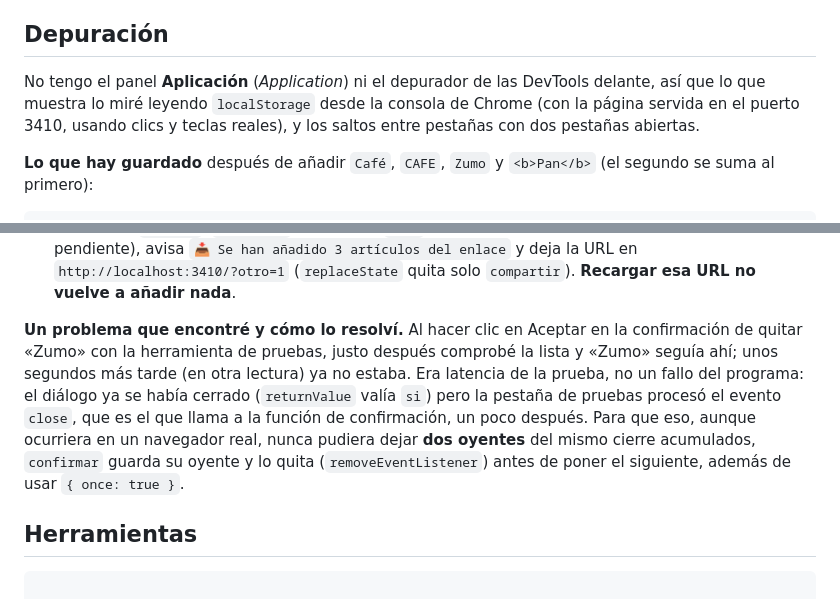
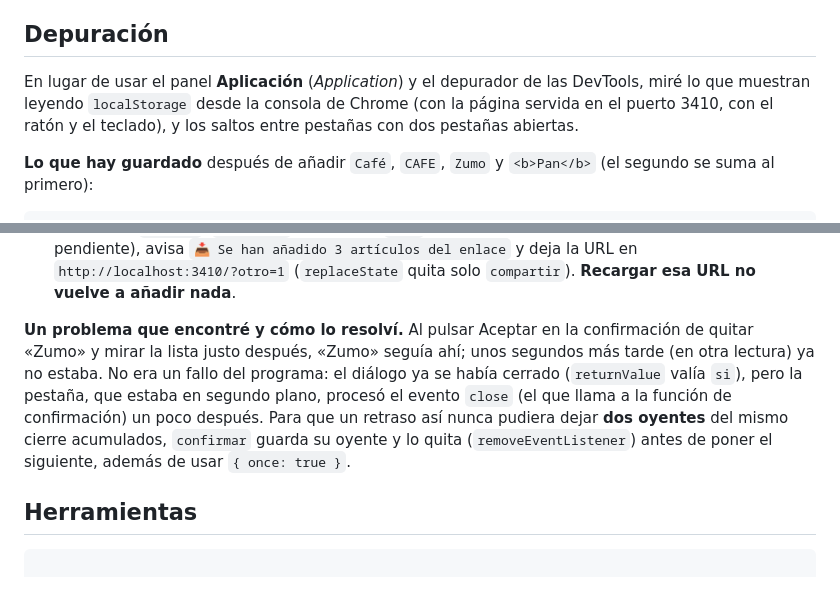
Before and after one commit to Javi7142/dwec-ud4-e10-lista-compra, a Markdown page: README.md, 2 parts joined by grey strips. Rendered like a GitHub page.

Commit message:
Aclarar en el README cómo se hicieron las comprobaciones de depuración

```diff
--- a/README.md
+++ b/README.md
@@ -238,7 +238,7 @@ Además, no hay ningún `alert`, `confirm` ni `prompt` en el proyecto, y los dat
 
 ## Depuración
 
-No tengo el panel **Aplicación** (*Application*) ni el depurador de las DevTools delante, así que lo que muestra lo miré leyendo `localStorage` desde la consola de Chrome (con la página servida en el puerto 3410, usando clics y teclas reales), y los saltos entre pestañas con dos pestañas abiertas.
+En lugar de usar el panel **Aplicación** (*Application*) y el depurador de las DevTools, miré lo que muestran leyendo `localStorage` desde la consola de Chrome (con la página servida en el puerto 3410, con el ratón y el teclado), y los saltos entre pestañas con dos pestañas abiertas.
 
 **Lo que hay guardado** después de añadir `Café`, `CAFE`, `Zumo` y `<b>Pan</b>` (el segundo se suma al primero):
 
@@ -267,7 +267,7 @@ El nombre `<b>Pan</b>` se guarda **tal cual** (no escapado): se escapa al pintar
 - **Quitar** pide confirmación con `¿Quitar «Zumo»?`: con Cancelar no se quita nada; con Aceptar sí.
 - **Compartir:** el botón copia `http://localhost:3410/?compartir=Caf%C3%A9*5%2C%3Cb%3EPan%3C%2Fb%3E*1%2Cpan*2%2Cleche*1` (los pendientes) y avisa `🔗 Enlace copiado al portapapeles`. Abrir `http://localhost:3410/?compartir=pan*2,leche,caf%C3%A9*3,,agua*0&otro=1` **añade tres artículos** (`agua*0` y el trozo vacío se descartan: `pan × 2`, `leche × 1` y 3 más de `Café`, que se suma a los que había y vuelve a estar pendiente), avisa `📥 Se han añadido 3 artículos del enlace` y deja la URL en `http://localhost:3410/?otro=1` (`replaceState` quita solo `compartir`). **Recargar esa URL no vuelve a añadir nada**.
 
-**Un problema que encontré y cómo lo resolví.** Al hacer clic en Aceptar en la confirmación de quitar «Zumo» con la herramienta de pruebas, justo después comprobé la lista y «Zumo» seguía ahí; unos segundos más tarde (en otra lectura) ya no estaba. Era latencia de la prueba, no un fallo del programa: el diálogo ya se había cerrado (`returnValue` valía `si`) pero la pestaña de pruebas procesó el evento `close`, que es el que llama a la función de confirmación, un poco después. Para que eso, aunque ocurriera en un navegador real, nunca pudiera dejar **dos oyentes** del mismo cierre acumulados, `confirmar` guarda su oyente y lo quita (`removeEventListener`) antes de poner el siguiente, además de usar `{ once: true }`.
+**Un problema que encontré y cómo lo resolví.** Al pulsar Aceptar en la confirmación de quitar «Zumo» y mirar la lista justo después, «Zumo» seguía ahí; unos segundos más tarde (en otra lectura) ya no estaba. No era un fallo del programa: el diálogo ya se había cerrado (`returnValue` valía `si`), pero la pestaña, que estaba en segundo plano, procesó el evento `close` (el que llama a la función de confirmación) un poco después. Para que un retraso así nunca pudiera dejar **dos oyentes** del mismo cierre acumulados, `confirmar` guarda su oyente y lo quita (`removeEventListener`) antes de poner el siguiente, además de usar `{ once: true }`.
 
 ## Herramientas
 
```
